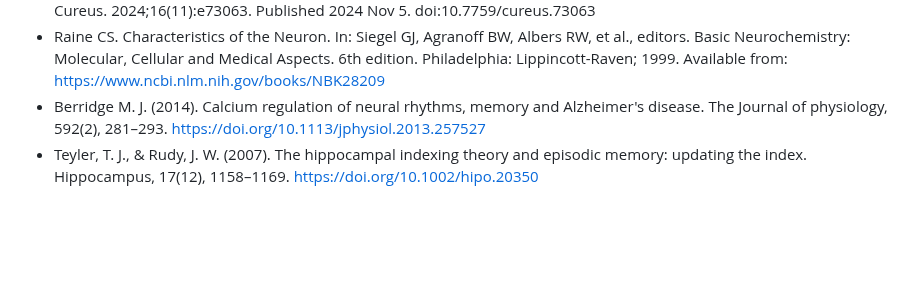
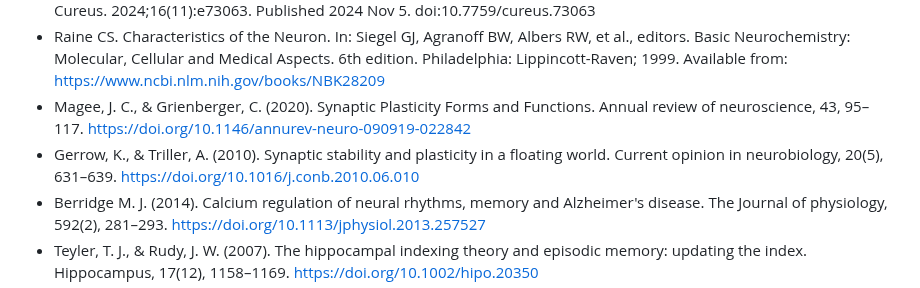
Before and after one commit to test-spec-tech/bci-notes, a Markdown page: Memory.md, the part around the change. Rendered like a GitHub page; blank space fills up the shorter version.

```diff
--- a/Memory.md
+++ b/Memory.md
@@ -144,6 +144,8 @@ Narrative Review of Cellular Memory. Cureus. 2024;16(11):e73063. Published
 al., editors. Basic Neurochemistry: Molecular, Cellular and Medical Aspects. 6th
 edition. Philadelphia: Lippincott-Raven; 1999. Available from:
 https://www.ncbi.nlm.nih.gov/books/NBK28209
+* Magee, J. C., & Grienberger, C. (2020). Synaptic Plasticity Forms and Functions. Annual review of neuroscience, 43, 95–117. https://doi.org/10.1146/annurev-neuro-090919-022842
+* Gerrow, K., & Triller, A. (2010). Synaptic stability and plasticity in a floating world. Current opinion in neurobiology, 20(5), 631–639. https://doi.org/10.1016/j.conb.2010.06.010
 * Berridge M. J. (2014). Calcium regulation of neural rhythms, memory and Alzheimer's disease. The Journal of physiology, 592(2), 281–293. https://doi.org/10.1113/jphysiol.2013.257527
 * Teyler, T. J., & Rudy, J. W. (2007). The hippocampal indexing theory and episodic memory: updating the index. Hippocampus, 17(12), 1158–1169. https://doi.org/10.1002/hipo.20350
 * Binder JR, Desai RH. The neurobiology of semantic memory. Trends Cogn Sci. 2011 Nov;15(11):527-36. doi: 10.1016/j.tics.2011.10.001. Epub 2011 Oct 14. PMID: 22001867; PMCID: PMC3350748.
```
